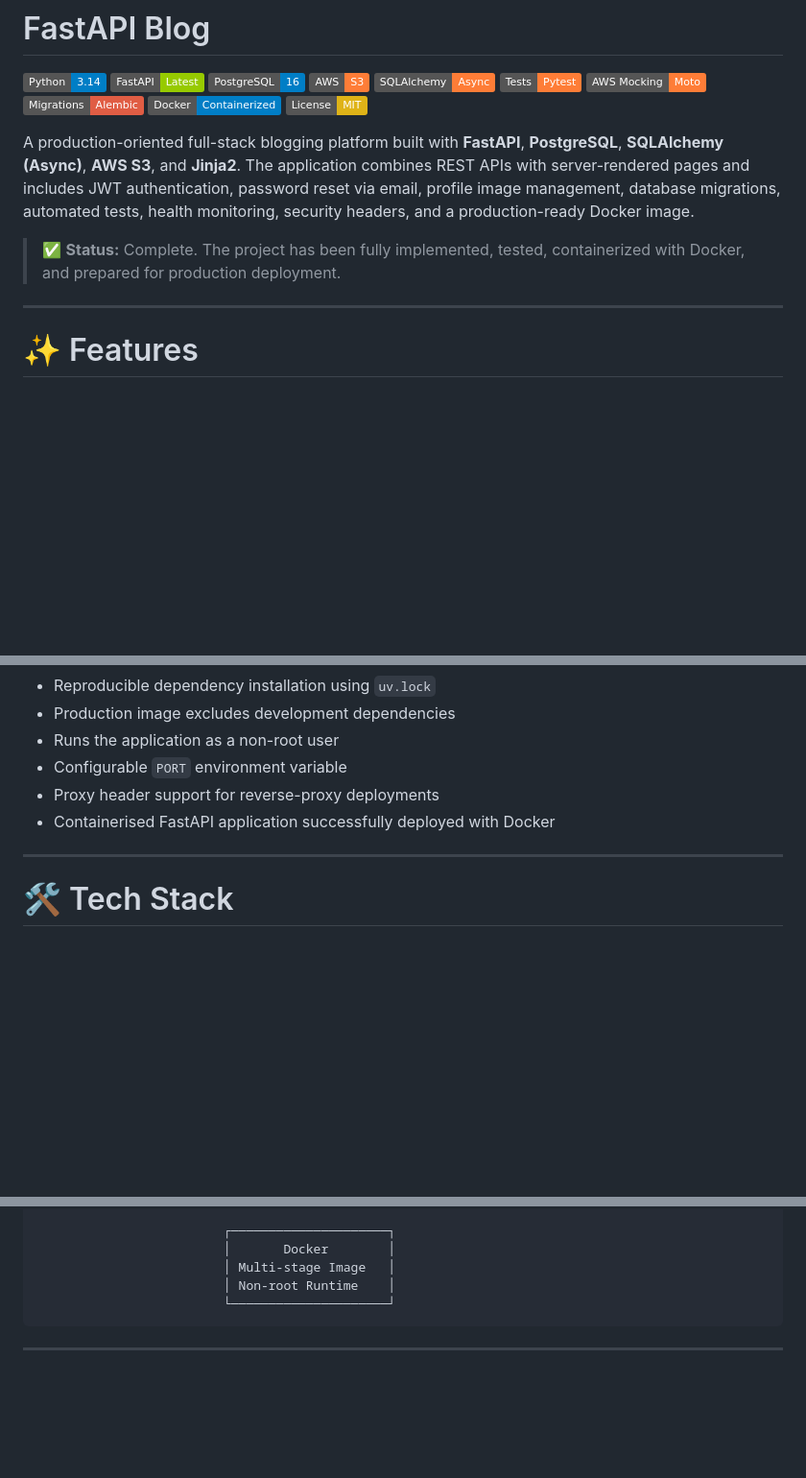
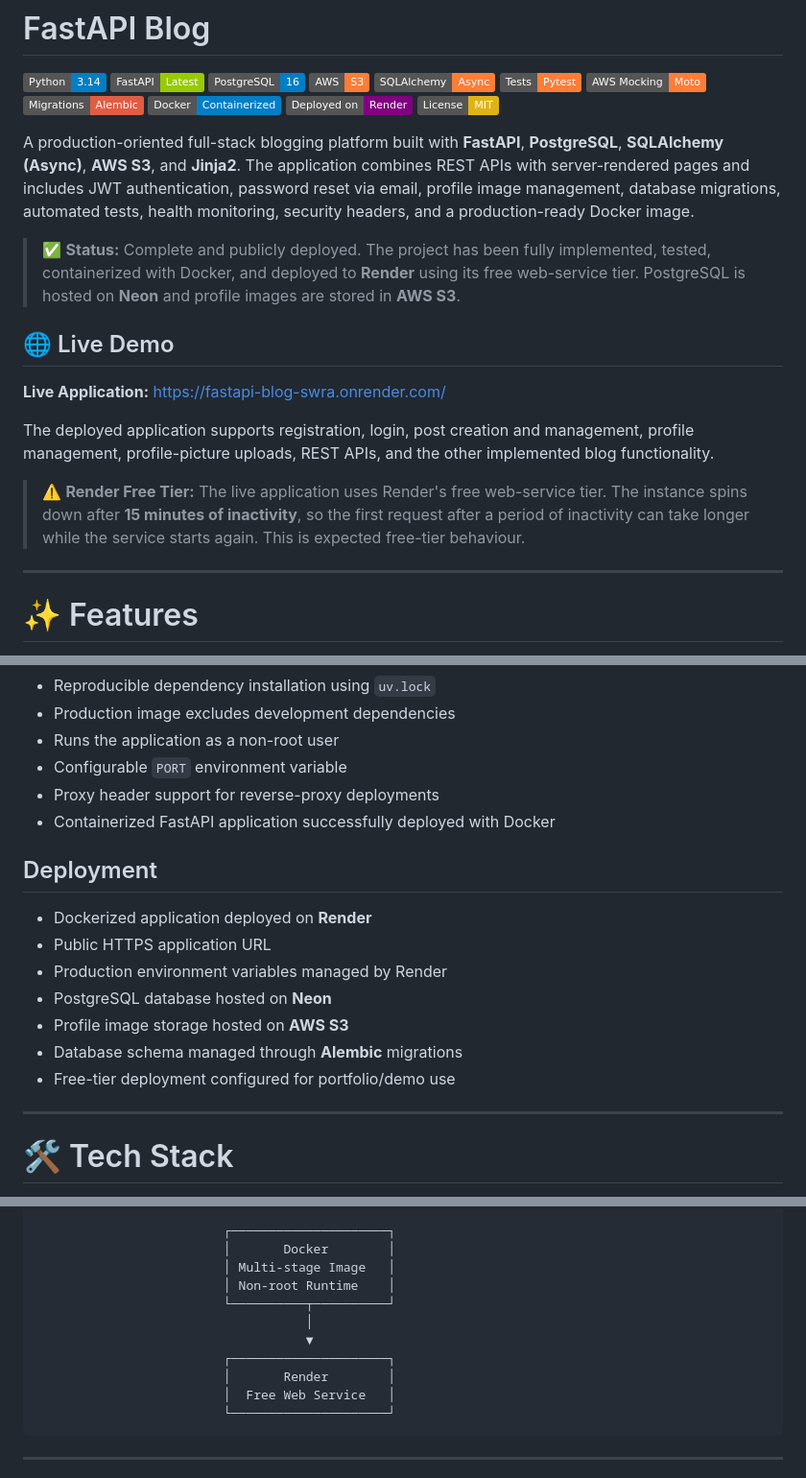
Before and after one commit to Pratikshk16/fastapi_blog, a Markdown page: README.md, 3 parts joined by grey strips. Shown at 96% size. Drawn GitHub-style; badges without logos; blank space fills up the shorter version.

````diff
--- a/README.md
+++ b/README.md
@@ -9,11 +9,20 @@
 ![Moto](https://img.shields.io/badge/AWS%20Mocking-Moto-orange)
 ![Alembic](https://img.shields.io/badge/Migrations-Alembic-red)
 ![Docker](https://img.shields.io/badge/Docker-Containerized-blue)
+![Render](https://img.shields.io/badge/Deployed%20on-Render-purple)
 ![License](https://img.shields.io/badge/License-MIT-yellow)
 
 A production-oriented full-stack blogging platform built with **FastAPI**, **PostgreSQL**, **SQLAlchemy (Async)**, **AWS S3**, and **Jinja2**. The application combines REST APIs with server-rendered pages and includes JWT authentication, password reset via email, profile image management, database migrations, automated tests, health monitoring, security headers, and a production-ready Docker image.
 
-> ✅ **Status:** Complete. The project has been fully implemented, tested, containerized with Docker, and prepared for production deployment.
+> ✅ **Status:** Complete and publicly deployed. The project has been fully implemented, tested, containerized with Docker, and deployed to **Render** using its free web-service tier. PostgreSQL is hosted on **Neon** and profile images are stored in **AWS S3**.
+
+## 🌐 Live Demo
+
+**Live Application:** https://fastapi-blog-swra.onrender.com/
+
+The deployed application supports registration, login, post creation and management, profile management, profile-picture uploads, REST APIs, and the other implemented blog functionality.
+
+> ⚠️ **Render Free Tier:** The live application uses Render's free web-service tier. The instance spins down after **15 minutes of inactivity**, so the first request after a period of inactivity can take longer while the service starts again. This is expected free-tier behaviour.
 
 ---
 
@@ -96,7 +105,16 @@ A production-oriented full-stack blogging platform built with **FastAPI**, **Pos
 - Runs the application as a non-root user
 - Configurable `PORT` environment variable
 - Proxy header support for reverse-proxy deployments
-- Containerised FastAPI application successfully deployed with Docker
+- Containerized FastAPI application successfully deployed with Docker
+
+## Deployment
+- Dockerized application deployed on **Render**
+- Public HTTPS application URL
+- Production environment variables managed by Render
+- PostgreSQL database hosted on **Neon**
+- Profile image storage hosted on **AWS S3**
+- Database schema managed through **Alembic** migrations
+- Free-tier deployment configured for portfolio/demo use
 
 ---
 
@@ -502,6 +564,12 @@ Post update and delete operations verify that the authenticated user owns the ta
                          │       Docker        │
                          │ Multi-stage Image   │
                          │ Non-root Runtime    │
+                         └──────────┬──────────┘
+                                    │
+                                    ▼
+                         ┌─────────────────────┐
+                         │       Render        │
+                         │  Free Web Service   │
                          └─────────────────────┘
 ```
 
````
Also changed, not shown: other parts of README.md (+49 -2 lines).
